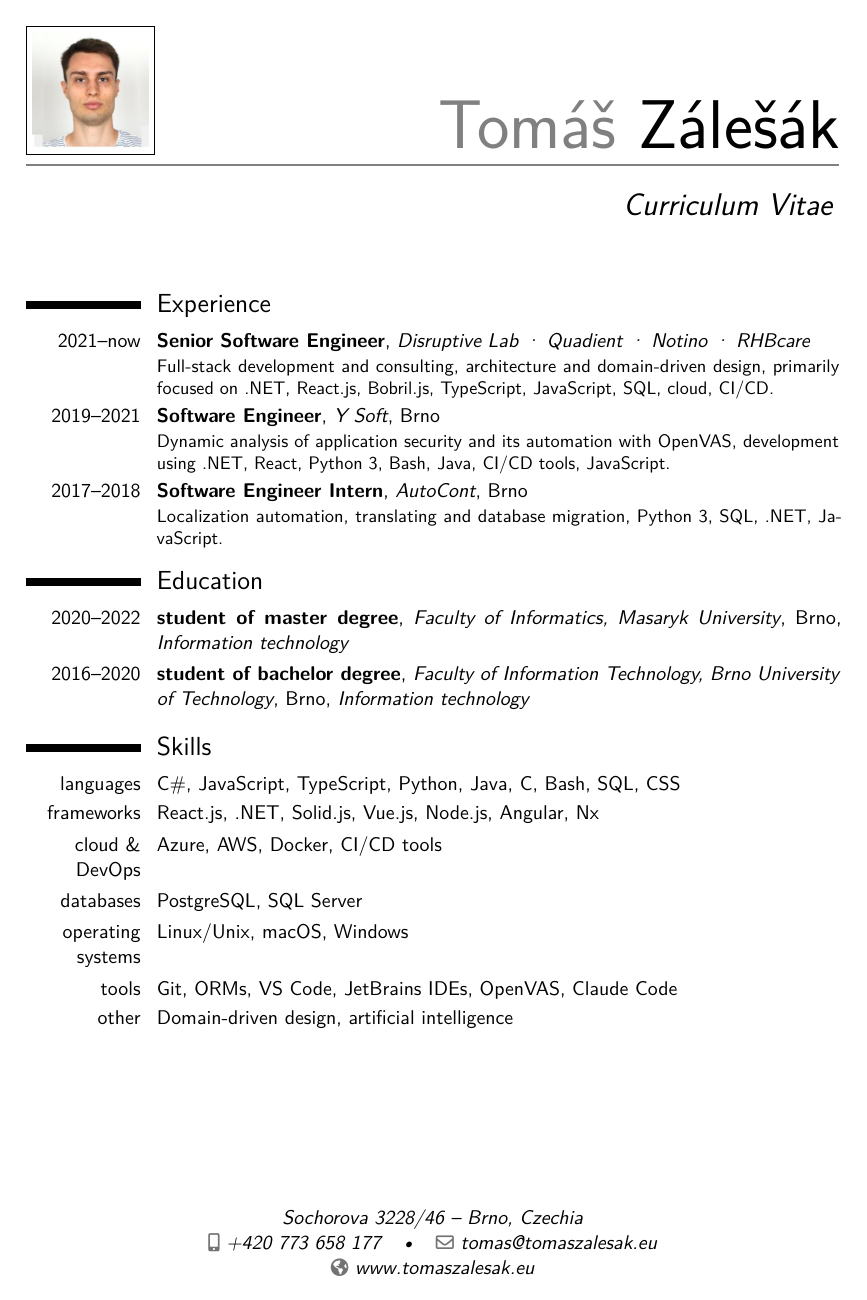
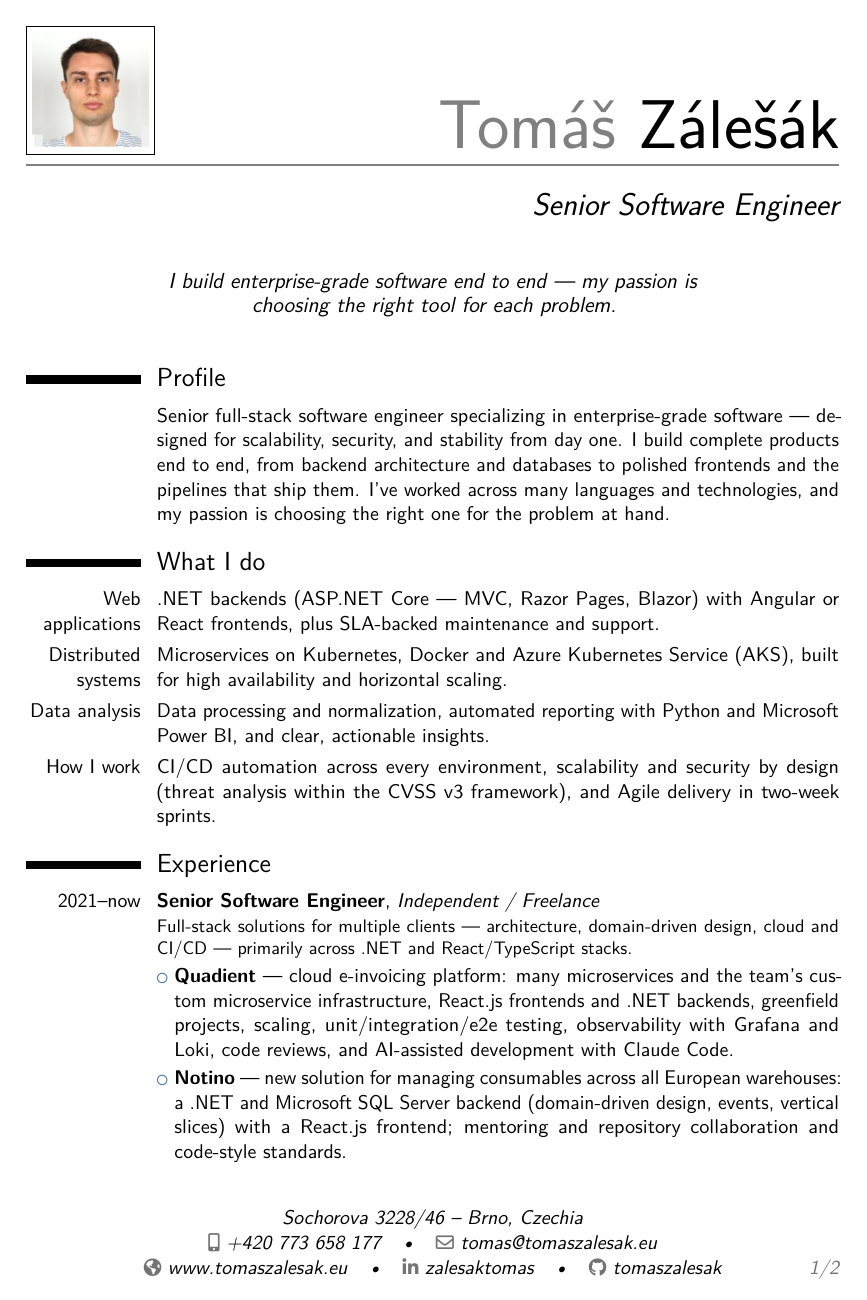
Before and after one commit to tomaszalesak/tomaszalesak.github.io, a LaTeX CV (cv/zalesak_tomas-cv.tex): the whole page before the commit and page 1 of 2 after it. Compiled offline with pdfLaTeX.

Commit message:
feat(cv): populate CV with current website content
Rewrite the moderncv source to mirror the site: profile/summary, services
(web apps, distributed systems, data analysis) and working principles, the
expanded freelance experience with per-client highlights (Quadient, Notino,
Disruptive Lab, RHBcare, Y Soft), corrected completed degrees, the grouped
tech stack, languages, and interests. Add LinkedIn/GitHub, switch babel to
English. Regenerated public/cv.pdf (2 pages).

```diff
--- a/cv/zalesak_tomas-cv.tex
+++ b/cv/zalesak_tomas-cv.tex
@@ -13,19 +11,28 @@
 \name{Tomáš}{Zálešák}
-\title{Curriculum Vitae}                               % optional, remove / comment the line if not wanted
+\title{Senior Software Engineer}                       % optional, remove / comment the line if not wanted
 \address{Sochorova 3228/46}{}{Brno, Czechia} % optional, remove / comment the line if not wanted; the "postcode city" and "country" arguments can be omitted or provided empty
 \phone[mobile]{+420~773~658~177}                   % optional, remove / comment the line if not wanted; the optional "type" of the phone can be "mobile" (default), "fixed" or "fax"
-%\phone[fixed]{+2~(345)~678~901}
-%\phone[fax]{+3~(456)~789~012}
 \email{tomas@tomaszalesak.eu}                       % optional, remove / comment the line if not wanted
 \homepage{www.tomaszalesak.eu}                   % optional, remove / comment the line if not wanted
-%\social[linkedin]{john.doe}                        % optional, remove / comment the line if not wanted
-%\social[twitter]{jdoe}                             % optional, remove / comment the line if not wanted
-%\extrainfo{additional information}                 % optional, remove / comment the line if not wanted
+\social[linkedin]{zalesaktomas}                    % optional, remove / comment the line if not wanted
+\social[github]{tomaszalesak}                      % optional, remove / comment the line if not wanted
 \photo[64pt][0.4pt]{photo.jpg}                       % optional, remove / comment the line if not wanted; '64pt' is the height the picture must be resized to, 0.4pt is the thickness of the frame around it (put it to 0pt for no frame) and 'picture' is the name of the picture file
-%\quote{Some quote}                                 % optional, remove / comment the line if not wanted
+\quote{I build enterprise-grade software end to end --- my passion is choosing the right tool for each problem.}
 \begin{document}
 \makecvtitle
+
+\section{Profile}
+\cvitem{}{Senior full-stack software engineer specializing in enterprise-grade software --- designed for scalability, security, and stability from day one. I build complete products end to end, from backend architecture and databases to polished frontends and the pipelines that ship them. I've worked across many languages and technologies, and my passion is choosing the right one for the problem at hand.}
+
+\section{What I do}
+\cvitem{Web applications}{.NET backends (ASP.NET Core --- MVC, Razor Pages, Blazor) with Angular or React frontends, plus SLA-backed maintenance and support.}
+\cvitem{Distributed systems}{Microservices on Kubernetes, Docker and Azure Kubernetes Service (AKS), built for high availability and horizontal scaling.}
+\cvitem{Data analysis}{Data processing and normalization, automated reporting with Python and Microsoft Power BI, and clear, actionable insights.}
+\cvitem{How I work}{CI/CD automation across every environment, scalability and security by design (threat analysis within the CVSS~v3 framework), and Agile delivery in two-week sprints.}
+
 \section{Experience}
-\cventry{2021--now}{Senior Software Engineer}{Disruptive Lab · Quadient · Notino · RHBcare}{}{}{Full-stack development and consulting, architecture and domain-driven design, primarily focused on .NET, React.js, Bobril.js, TypeScript, JavaScript, SQL, cloud, CI/CD.}
-\cventry{2019--2021}{Software Engineer}{Y Soft}{Brno}{}{Dynamic analysis of application security and its automation with OpenVAS, development using .NET, React, Python 3, Bash, Java, CI/CD tools, JavaScript.}
-\cventry{2017--2018}{Software Engineer Intern}{AutoCont}{Brno}{}{Localization automation, translating and database migration, Python 3, SQL, .NET, JavaScript.}
+\cventry{2021--now}{Senior Software Engineer}{Independent / Freelance}{}{}{Full-stack solutions for multiple clients --- architecture, domain-driven design, cloud and CI/CD --- primarily across .NET and React/TypeScript stacks.}
+\cvlistitem{\textbf{Quadient} --- cloud e-invoicing platform: many microservices and the team's custom microservice infrastructure, React.js frontends and .NET backends, greenfield projects, scaling, unit/integration/e2e testing, observability with Grafana and Loki, code reviews, and AI-assisted development with Claude Code.}
+\cvlistitem{\textbf{Notino} --- new solution for managing consumables across all European warehouses: a .NET and Microsoft SQL Server backend (domain-driven design, events, vertical slices) with a React.js frontend; mentoring and repository collaboration and code-style standards.}
+\cvlistitem{\textbf{Disruptive Lab} --- full-stack development and consulting: software architecture and domain-driven design in .NET, React.js, Bobril.js, TypeScript and SQL, with cloud and CI/CD.}
+\cvlistitem{\textbf{RHBcare} --- Next.js web application: web design, SEO, data and customer management, process automation, plus Linux and Windows server administration, databases, automated backups and networking.}
@@ -32,12 +43,5 @@
 \section{Education}
-\cventry{2020--2022}{student of master degree}{Faculty of Informatics, Masaryk University}{Brno}{\textit{Information technology}}{}
-\cventry{2016--2020}{student of bachelor degree}{Faculty of Information Technology, Brno University of Technology}{Brno}{\textit{Information technology}}{}
+\cventry{2020--2022}{Mgr. (Master's degree)}{Faculty of Informatics, Masaryk University}{Brno}{\textit{Software Systems Development and Management}}{}
+\cventry{2016--2020}{Bc. (Bachelor's degree)}{Faculty of Information Technology, Brno University of Technology}{Brno}{\textit{Information Technology}}{}
+
 \section{Skills}
-\cvitem{languages}{C\#, JavaScript, TypeScript, Python, Java, C, Bash, SQL, CSS}
-\cvitem{frameworks}{React.js, .NET, Solid.js, Vue.js, Node.js, Angular, Nx}
-\cvitem{cloud \& DevOps}{Azure, AWS, Docker, CI/CD tools}
-\cvitem{databases}{PostgreSQL, SQL Server}
-\cvitem{operating systems}{Linux/Unix, macOS, Windows}
-\cvitem{tools}{Git, ORMs, VS Code, JetBrains IDEs, OpenVAS, Claude Code}
-\cvitem{other}{Domain-driven design, artificial intelligence}
-\clearpage
```
Also changed, not shown: cv/zalesak_tomas-cv.tex (23 more changed lines), 1 other file.
